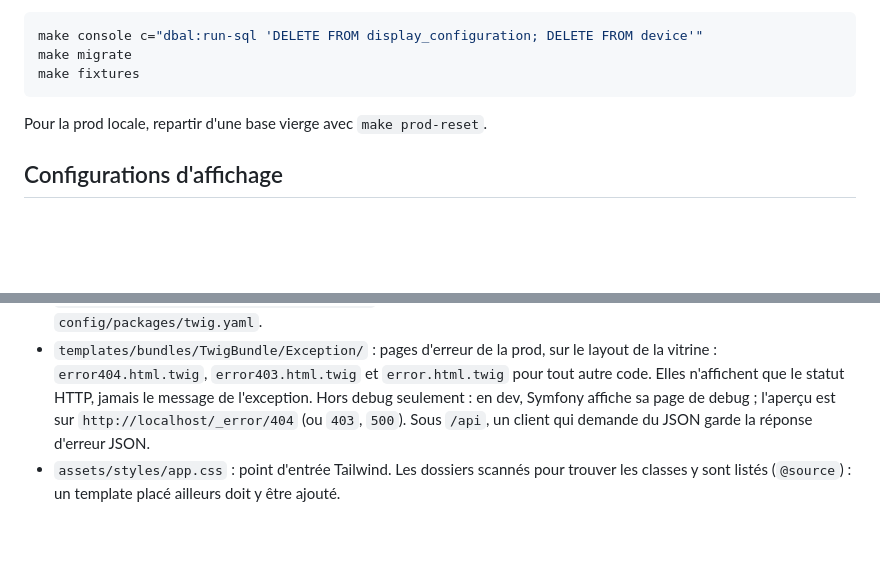
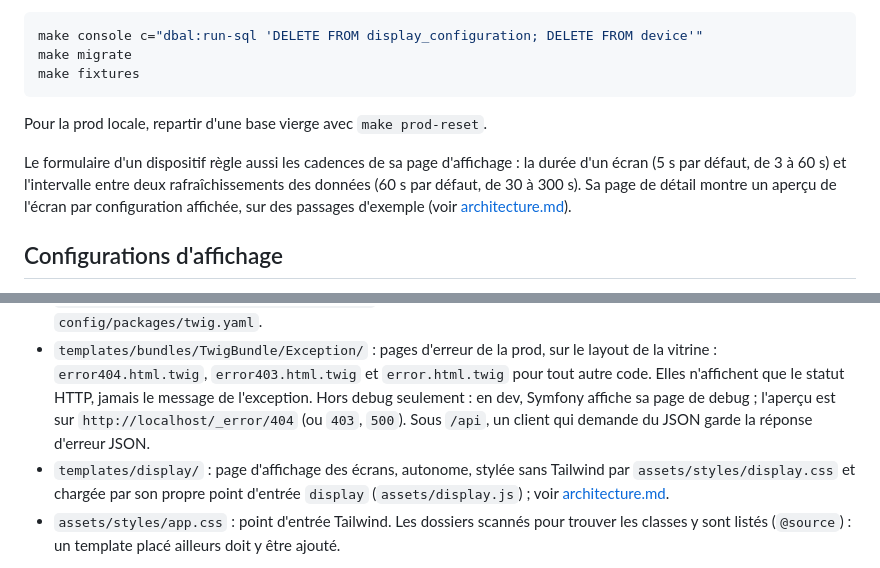
Before and after one commit to v-gael/Stopcast, a Markdown page: docs/developpement.md, 2 parts joined by grey strips. GitHub-like rendering; blank space fills up the shorter version.

```diff
--- a/docs/developpement.md
+++ b/docs/developpement.md
@@ -85,6 +85,8 @@ make fixtures
 
 Pour la prod locale, repartir d'une base vierge avec `make prod-reset`.
 
+Le formulaire d'un dispositif règle aussi les cadences de sa page d'affichage : la durée d'un écran (5 s par défaut, de 3 à 60 s) et l'intervalle entre deux rafraîchissements des données (60 s par défaut, de 30 à 300 s). Sa page de détail montre un aperçu de l'écran par configuration affichée, sur des passages d'exemple (voir [architecture.md](architecture.md#page-daffichage)).
+
 ## Configurations d'affichage
 
 Une configuration d'affichage dit quel quai un dispositif affiche. Elles se gèrent depuis `/display-configurations` (toutes celles de ses dispositifs) ou depuis le détail d'un dispositif, avec les mêmes règles d'accès que le dispositif : propriétaire uniquement.
@@ -101,6 +103,7 @@ Les pages sont rendues en Twig (voir [ADR 0003](adr/0003-front-twig.md)), stylé
 - `templates/components/` : Twig Components anonymes `Button` (`primary`, `secondary`, `danger`, lien si `href`), `Card` (`title` optionnel), `Badge` (`neutral`, `success`, `warning`) et `Flash` (messages flash `success`, `error`, `warning`).
 - `templates/form/tailwind_layout.html.twig` : thème de formulaire global, déclaré dans `config/packages/twig.yaml`.
 - `templates/bundles/TwigBundle/Exception/` : pages d'erreur de la prod, sur le layout de la vitrine : `error404.html.twig`, `error403.html.twig` et `error.html.twig` pour tout autre code. Elles n'affichent que le statut HTTP, jamais le message de l'exception. Hors debug seulement : en dev, Symfony affiche sa page de debug ; l'aperçu est sur `http://localhost/_error/404` (ou `403`, `500`). Sous `/api`, un client qui demande du JSON garde la réponse d'erreur JSON.
+- `templates/display/` : page d'affichage des écrans, autonome, stylée sans Tailwind par `assets/styles/display.css` et chargée par son propre point d'entrée `display` (`assets/display.js`) ; voir [architecture.md](architecture.md#page-daffichage).
 - `assets/styles/app.css` : point d'entrée Tailwind. Les dossiers scannés pour trouver les classes y sont listés (`@source`) : un template placé ailleurs doit y être ajouté.
 
 En dev, le service `tailwind` (même image que `app`) démarre avec `make up` et lance `bin/tailwind-watch` : une compilation complète au démarrage, puis une nouvelle dès que le contenu d'un fichier listé en `@source` dans `app.css` change. Il suffit de recharger la page, une à deux secondes après l'enregistrement. Pour suivre ses recompilations ou une erreur de syntaxe CSS :
```
Also changed, not shown: README.md (+2 -0 lines), docs/architecture.md (+11 -0 lines), assets/images/display/no_bus.png (added), assets/images/display/no_signal.png (added), 14 other files.
